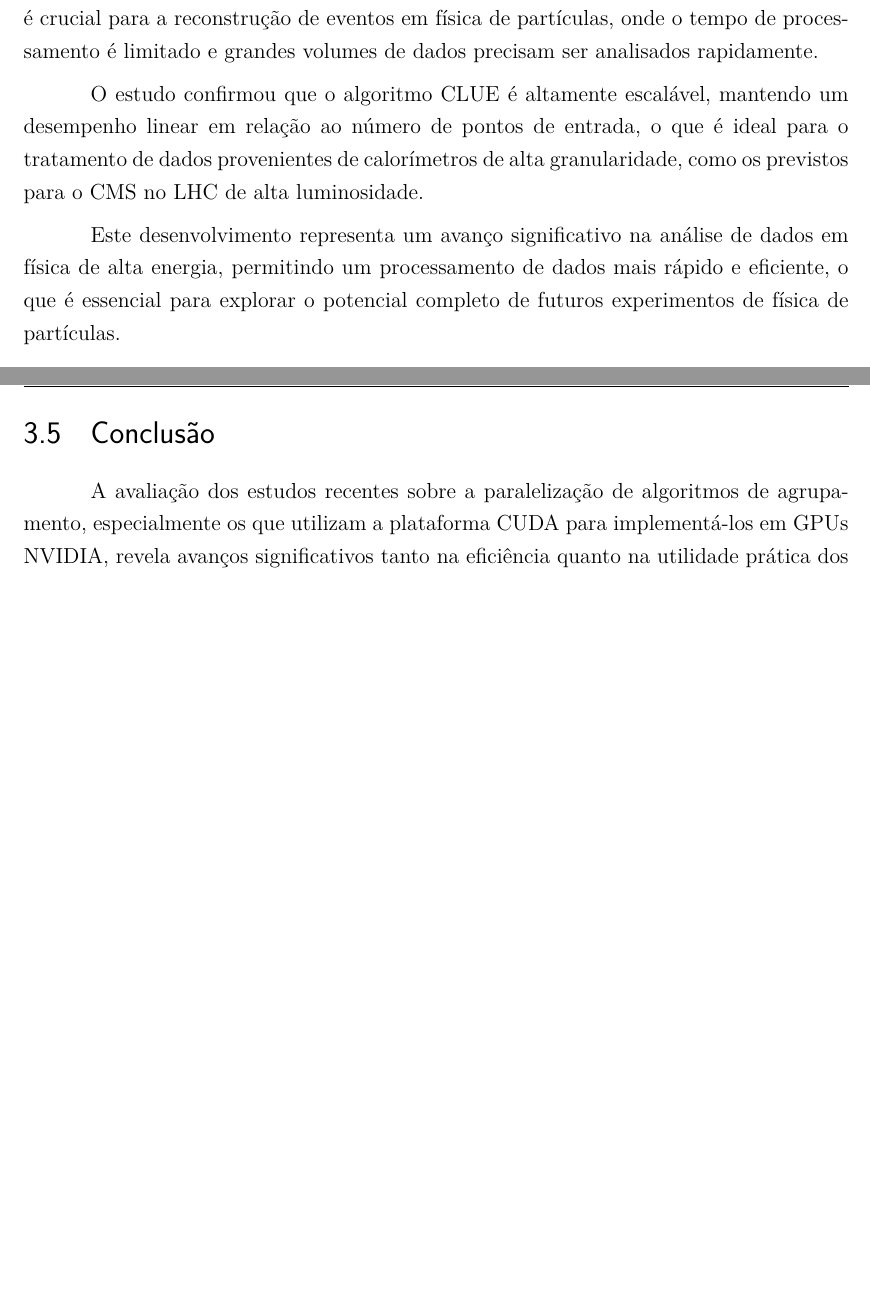
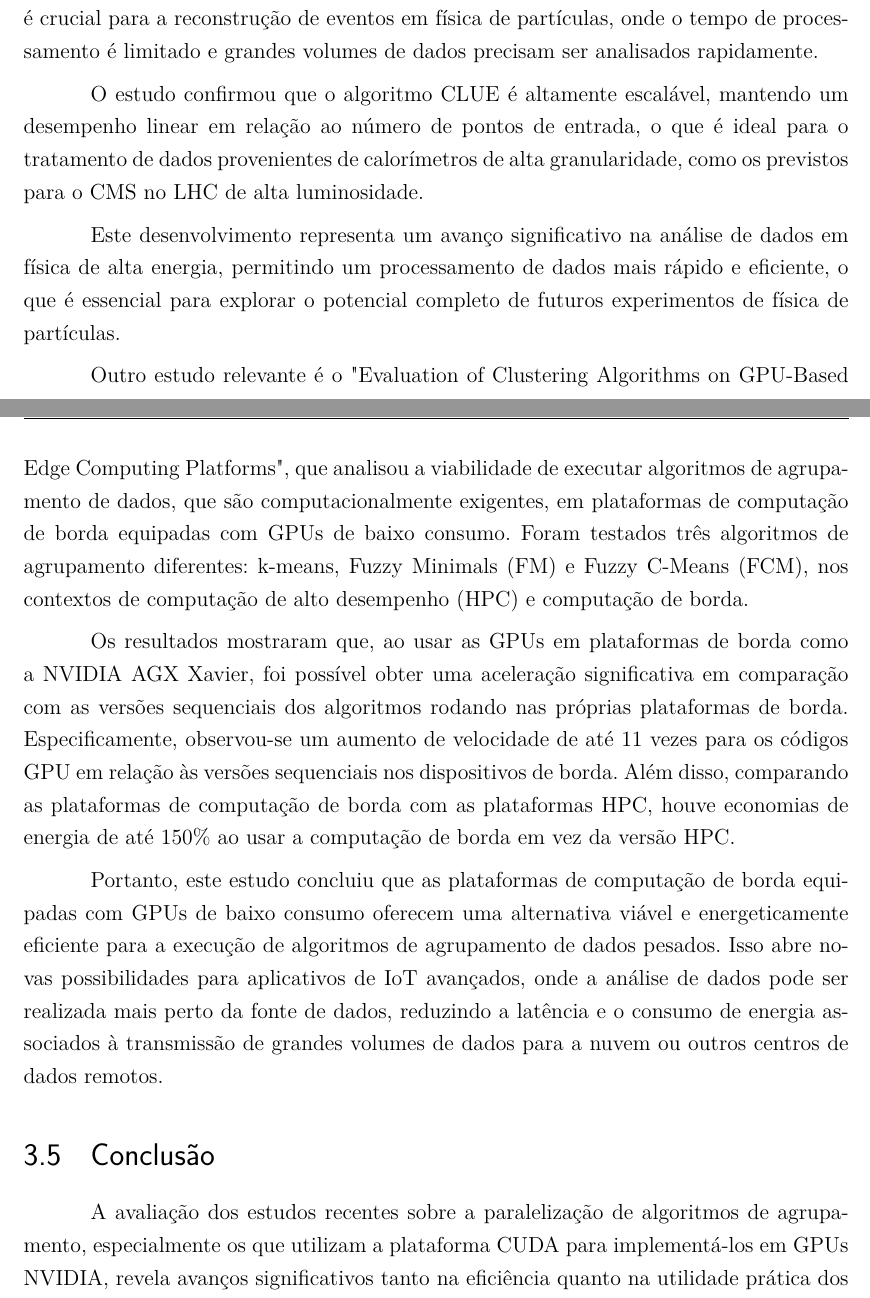
Before and after one commit to vinivosh/ufu-tcc2, a LaTeX thesis (monografia/monografia-main.tex): two parts of pages 26 and 27 of 40 before the commit and two parts of pages 26 and 27 of 41 after it, joined at a grey line, cut so that both start at the same text, the shorter picture padded with empty space. Compiled offline with pdfLaTeX.

Commit message:
Avançar escrita da seção 3.4
Cap. 3 - Levant. do Estado da Arte -> Seção 3.4 - Outras Pesquisas Relevantes

Escrever texto sumarizando o trabalho "Evaluation of Clustering Algorithms on GPU-Based Edge Computing Platforms"

Disponível em: https://www.mdpi.com/1424-8220/20/21/6335

```diff
--- a/monografia/monografia-main.tex
+++ b/monografia/monografia-main.tex
@@ -654,11 +654,11 @@ O estudo confirmou que o algoritmo CLUE é altamente escalável, mantendo um des
 
 Este desenvolvimento representa um avanço significativo na análise de dados em física de alta energia, permitindo um processamento de dados mais rápido e eficiente, o que é essencial para explorar o potencial completo de futuros experimentos de física de partículas.
 
-% TODO
-% TODO
-% TODO: Escrever parágrafos sobre o "Evaluation of Clustering Algorithms on GPU-Based Edge Computing Platforms": https://www.mdpi.com/1424-8220/20/21/6335
-% TODO
-% TODO
+Outro estudo relevante é o "Evaluation of Clustering Algorithms on GPU-Based Edge Computing Platforms", que analisou a viabilidade de executar algoritmos de agrupamento de dados, que são computacionalmente exigentes, em plataformas de computação de borda equipadas com GPUs de baixo consumo. Foram testados três algoritmos de agrupamento diferentes: k-means, Fuzzy Minimals (FM) e Fuzzy C-Means (FCM), nos contextos de computação de alto desempenho (HPC) e computação de borda.
+
+Os resultados mostraram que, ao usar as GPUs em plataformas de borda como a NVIDIA AGX Xavier, foi possível obter uma aceleração significativa em comparação com as versões sequenciais dos algoritmos rodando nas próprias plataformas de borda. Especificamente, observou-se um aumento de velocidade de até 11 vezes para os códigos GPU em relação às versões sequenciais nos dispositivos de borda. Além disso, comparando as plataformas de computação de borda com as plataformas HPC, houve economias de energia de até 150\% ao usar a computação de borda em vez da versão HPC.
+
+Portanto, este estudo concluiu que as plataformas de computação de borda equipadas com GPUs de baixo consumo oferecem uma alternativa viável e energeticamente eficiente para a execução de algoritmos de agrupamento de dados pesados. Isso abre novas possibilidades para aplicativos de IoT avançados, onde a análise de dados pode ser realizada mais perto da fonte de dados, reduzindo a latência e o consumo de energia associados à transmissão de grandes volumes de dados para a nuvem ou outros centros de dados remotos.
 
 
 
```
Also changed, not shown: monografia/monografia-main.pdf.
